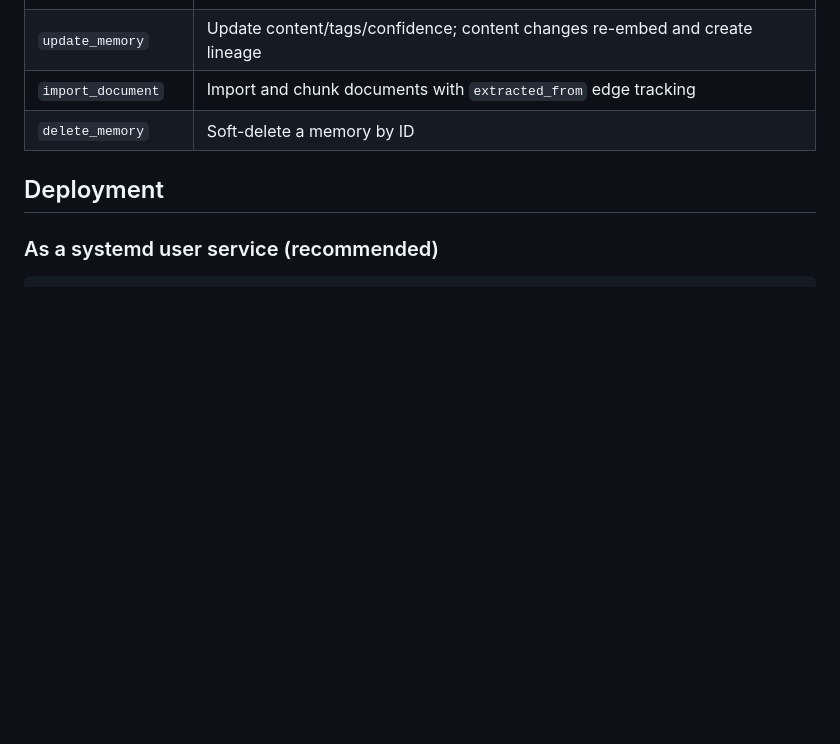
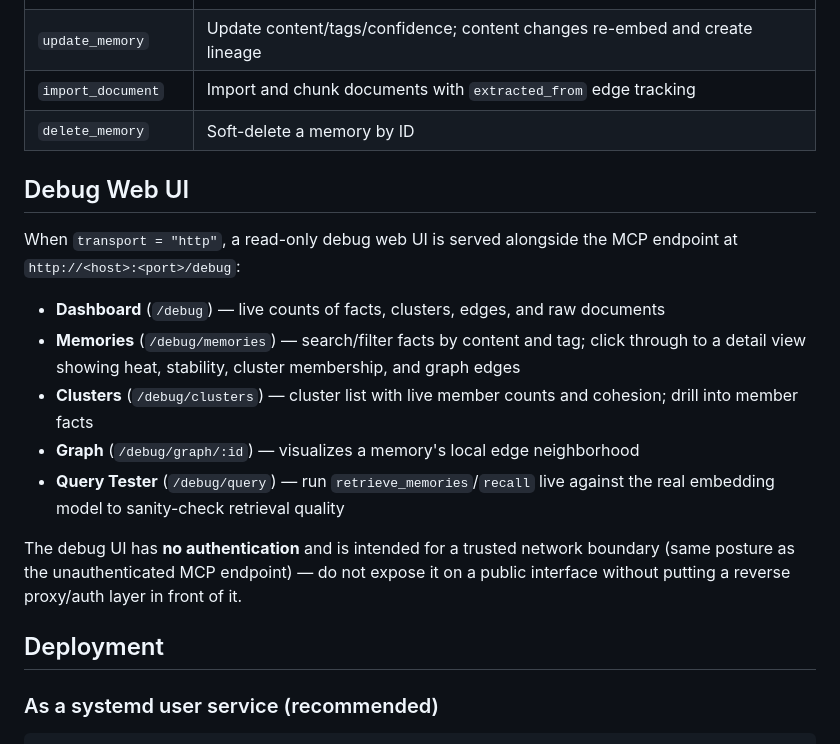
Before and after one commit to cebarks/alexandria, a Markdown page: README.md, the part around the change. Drawn GitHub-style; blank space fills up the shorter version.

Commit message:
docs: document debug web UI

```diff
--- a/README.md
+++ b/README.md
@@ -48,6 +48,24 @@ First run downloads the embedding model from HuggingFace Hub (~80MB).
 | `update_memory` | Update content/tags/confidence; content changes re-embed and create lineage |
 | `import_document` | Import and chunk documents with `extracted_from` edge tracking |
 | `delete_memory` | Soft-delete a memory by ID |
+
+## Debug Web UI
+
+When `transport = "http"`, a read-only debug web UI is served alongside the MCP endpoint at
+`http://<host>:<port>/debug`:
+
+- **Dashboard** (`/debug`) — live counts of facts, clusters, edges, and raw documents
+- **Memories** (`/debug/memories`) — search/filter facts by content and tag; click through to a
+  detail view showing heat, stability, cluster membership, and graph edges
+- **Clusters** (`/debug/clusters`) — cluster list with live member counts and cohesion; drill into
+  member facts
+- **Graph** (`/debug/graph/:id`) — visualizes a memory's local edge neighborhood
+- **Query Tester** (`/debug/query`) — run `retrieve_memories`/`recall` live against the real
+  embedding model to sanity-check retrieval quality
+
+The debug UI has **no authentication** and is intended for a trusted network boundary (same
+posture as the unauthenticated MCP endpoint) — do not expose it on a public interface without
+putting a reverse proxy/auth layer in front of it.
 
 ## Deployment
 
```
